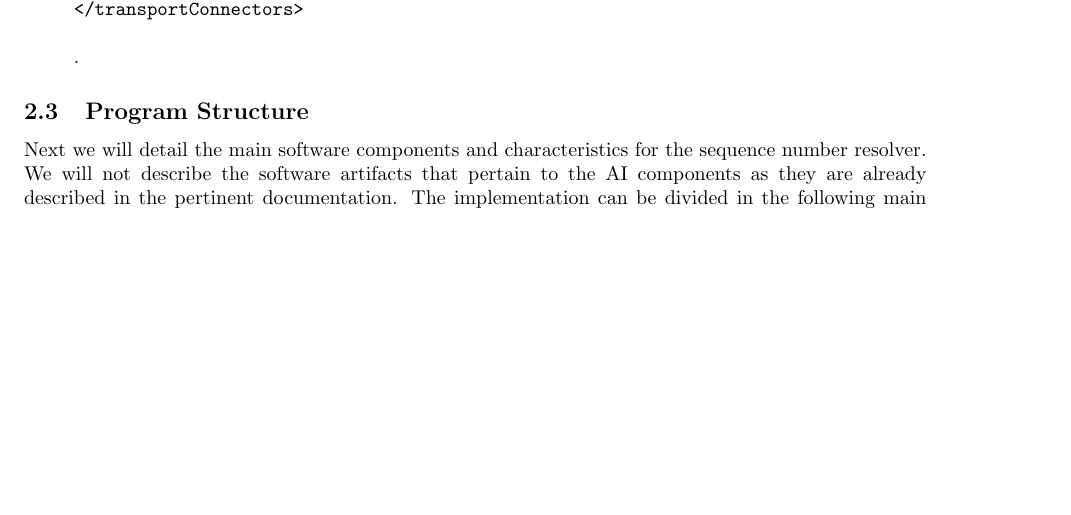
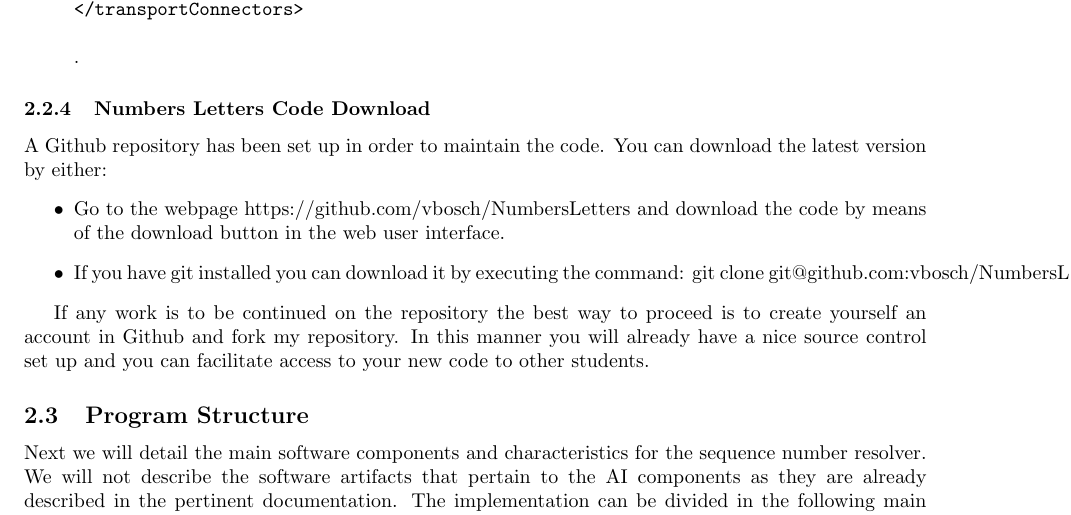
Before and after one commit to vbosch/NumbersLetters, a LaTeX document (documentation/LettersNumbers.tex): part of page 6 of 12, cut so that both start at the same text, the shorter picture padded with empty space. Compiled offline with pdfLaTeX.

Commit message:
Modified documentation with Github instructions

```diff
--- a/documentation/LettersNumbers.tex
+++ b/documentation/LettersNumbers.tex
@@ -212,6 +212,17 @@
 </transportConnectors>
 \end{verbatim}.
 \end{enumerate}
+
+\subsubsection{Numbers Letters Code Download}
+
+A Github repository has been set up in order to maintain the code. You can download the latest version by either:
+\begin{itemize}
+	\item Go to the webpage https://github.com/vbosch/NumbersLetters and download the code by means of the download button in the web user interface.
+	\item If you have git installed you can download it by executing the command: git clone git@github.com:vbosch/NumbersLetters.git
+\end{itemize}
+
+If any work is to be continued on the repository the best way to proceed is to create yourself an account in Github and fork my repository. In this manner you will already have a nice source control set up and you can facilitate access to your new code to other students.
+
 
 \subsection{Program Structure}
 
```
Also changed, not shown: documentation/LettersNumbers.pdf, 3 other files.
